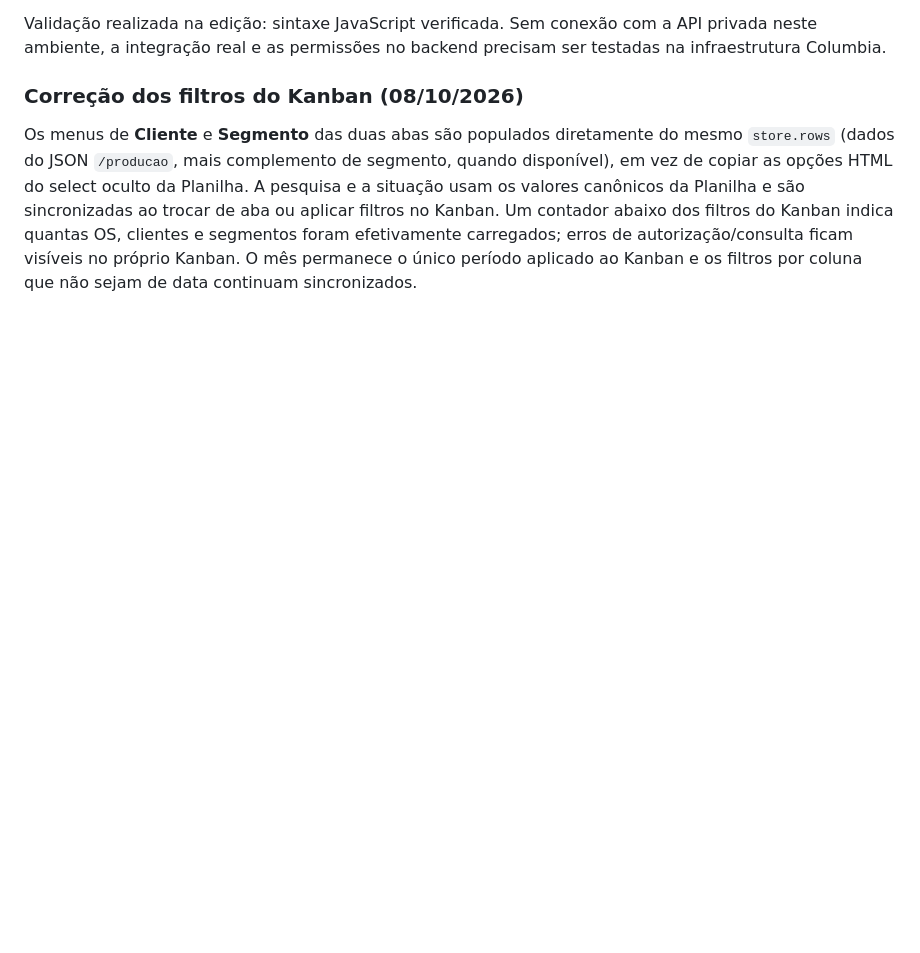
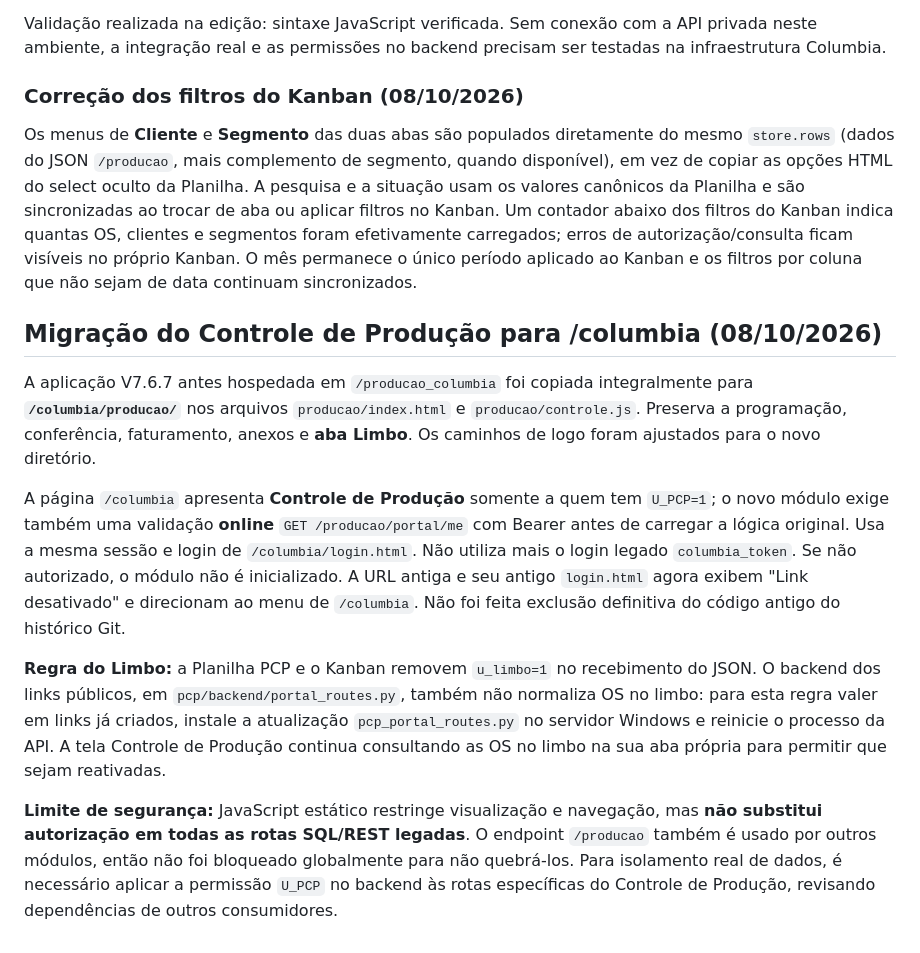
Before and after one commit to richardfinardi/columbia, a Markdown page: pcp/README.md, the part around the change. GitHub-like rendering; blank space fills up the shorter version.

Commit message:
docs(Columbia): integrar Controle de Producao, fechar URL antiga e excluir limbo do PCP

```diff
--- a/pcp/README.md
+++ b/pcp/README.md
@@ -100,3 +100,14 @@ Validação realizada na edição: sintaxe JavaScript verificada. Sem conexão c
 ### Correção dos filtros do Kanban (08/10/2026)
 
 Os menus de **Cliente** e **Segmento** das duas abas são populados diretamente do mesmo `store.rows` (dados do JSON `/producao`, mais complemento de segmento, quando disponível), em vez de copiar as opções HTML do select oculto da Planilha. A pesquisa e a situação usam os valores canônicos da Planilha e são sincronizadas ao trocar de aba ou aplicar filtros no Kanban. Um contador abaixo dos filtros do Kanban indica quantas OS, clientes e segmentos foram efetivamente carregados; erros de autorização/consulta ficam visíveis no próprio Kanban. O mês permanece o único período aplicado ao Kanban e os filtros por coluna que não sejam de data continuam sincronizados.
+
+
+## Migração do Controle de Produção para /columbia (08/10/2026)
+
+A aplicação V7.6.7 antes hospedada em `/producao_columbia` foi copiada integralmente para **`/columbia/producao/`** nos arquivos `producao/index.html` e `producao/controle.js`. Preserva a programação, conferência, faturamento, anexos e **aba Limbo**. Os caminhos de logo foram ajustados para o novo diretório.
+
+A página `/columbia` apresenta **Controle de Produção** somente a quem tem `U_PCP=1`; o novo módulo exige também uma validação **online** `GET /producao/portal/me` com Bearer antes de carregar a lógica original. Usa a mesma sessão e login de `/columbia/login.html`. Não utiliza mais o login legado `columbia_token`. Se não autorizado, o módulo não é inicializado. A URL antiga e seu antigo `login.html` agora exibem "Link desativado" e direcionam ao menu de `/columbia`. Não foi feita exclusão definitiva do código antigo do histórico Git.
+
+**Regra do Limbo:** a Planilha PCP e o Kanban removem `u_limbo=1` no recebimento do JSON. O backend dos links públicos, em `pcp/backend/portal_routes.py`, também não normaliza OS no limbo: para esta regra valer em links já criados, instale a atualização `pcp_portal_routes.py` no servidor Windows e reinicie o processo da API. A tela Controle de Produção continua consultando as OS no limbo na sua aba própria para permitir que sejam reativadas.
+
+**Limite de segurança:** JavaScript estático restringe visualização e navegação, mas **não substitui autorização em todas as rotas SQL/REST legadas**. O endpoint `/producao` também é usado por outros módulos, então não foi bloqueado globalmente para não quebrá-los. Para isolamento real de dados, é necessário aplicar a permissão `U_PCP` no backend às rotas específicas do Controle de Produção, revisando dependências de outros consumidores.
```
